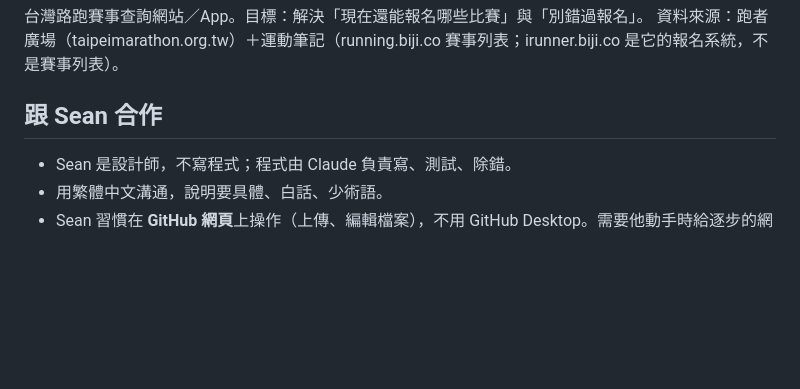
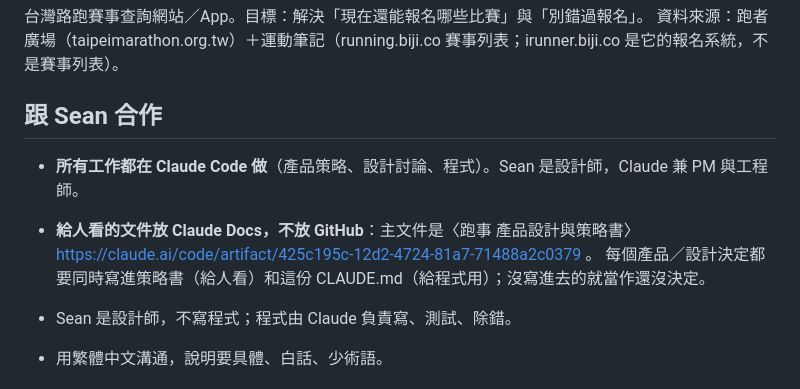
Before and after one commit to Seanchen310/Paoshi, a Markdown page: CLAUDE.md, the part around the change. GitHub-like rendering; blank space fills up the shorter version.

Commit message:
CLAUDE.md：工作方式與文件庫（Claude Docs 策略書）
Co-Authored-By: Claude Opus 5.5 <noreply@anthropic.com>

```diff
--- a/CLAUDE.md
+++ b/CLAUDE.md
@@ -4,6 +4,10 @@
 資料來源：跑者廣場（taipeimarathon.org.tw）＋運動筆記（running.biji.co 賽事列表；irunner.biji.co 是它的報名系統，不是賽事列表）。
 
 ## 跟 Sean 合作
+
+- **所有工作都在 Claude Code 做**（產品策略、設計討論、程式）。Sean 是設計師，Claude 兼 PM 與工程師。
+- **給人看的文件放 Claude Docs，不放 GitHub**：主文件是〈跑事 產品設計與策略書〉https://claude.ai/code/artifact/425c195c-12d2-4724-81a7-71488a2c0379 。
+  每個產品／設計決定都要同時寫進策略書（給人看）和這份 CLAUDE.md（給程式用）；沒寫進去的就當作還沒決定。
 
 - Sean 是設計師，不寫程式；程式由 Claude 負責寫、測試、除錯。
 - 用繁體中文溝通，說明要具體、白話、少術語。
```
